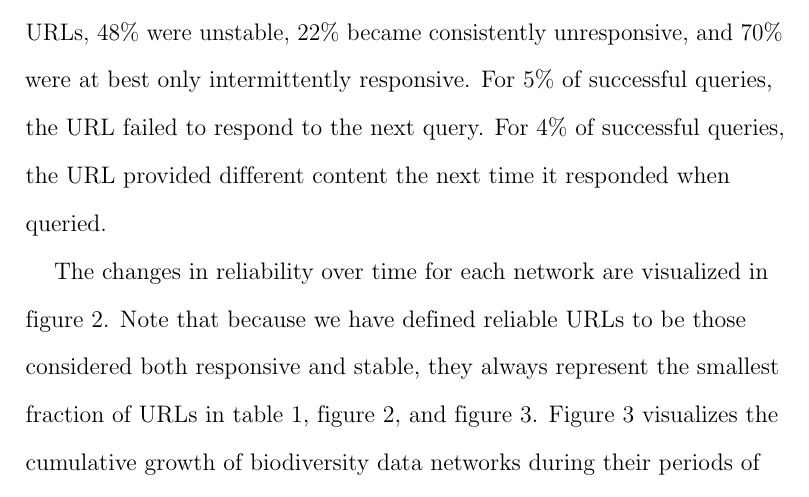
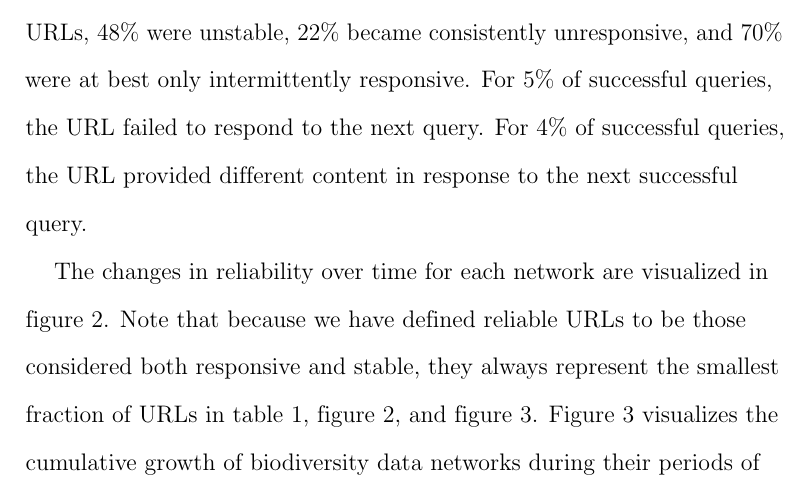
Before and after one commit to jhpoelen/elliott2019, a LaTeX paper (main.tex): part of page 14 of 42, cut so that both start at the same text. Compiled offline with pdfLaTeX.

Commit message:
Reword results sentence

```diff
--- a/main.tex
+++ b/main.tex
@@ -117,7 +117,7 @@ We deployed several Preston observatories that periodically queried the register
 \label{sec:results}
 Breakdowns of the overall reliabilities of the data networks are provided in table 1. Results are listed as percentages and total counts of URLs in the data network that were assigned each reliability indicator. When analyzing the recorded results of queries to URLs in each data network, we found that, for each individual network, 5\% to 43\% of registered URLs were intermittently or consistently unresponsive, 0\% to 63\% produced unstable content, and 13\% to 76\% became either unresponsive or unstable over the period of observation.
 
-We found that 30\% of URLs observed across the four networks became unreliable at some point over the period of observation. Of those unreliable URLs, 48\% were unstable, 22\% became consistently unresponsive, and 70\% were at best only intermittently responsive. For 5\% of successful queries, the URL failed to respond to the next query. For 4\% of successful queries, the URL provided different content the next time it responded when queried.
+We found that 30\% of URLs observed across the four networks became unreliable at some point over the period of observation. Of those unreliable URLs, 48\% were unstable, 22\% became consistently unresponsive, and 70\% were at best only intermittently responsive. For 5\% of successful queries, the URL failed to respond to the next query. For 4\% of successful queries, the URL provided different content in response to the next successful query.
 
 The changes in reliability over time for each network are visualized in figure \ref{fig:network-reliability}. Note that because we have defined reliable URLs to be those considered both responsive and stable, they always represent the smallest fraction of URLs in table \ref{table1}, figure \ref{fig:network-reliability}, and figure \ref{fig:network-growth}. Figure \ref{fig:network-growth} visualizes the cumulative growth of biodiversity data networks during their periods of observation. This growth is illustrated with two metrics: the total number of unique URLs ever registered in each network and the total number of unique contents that were downloaded from the network at each monthly sampling.
 
```
